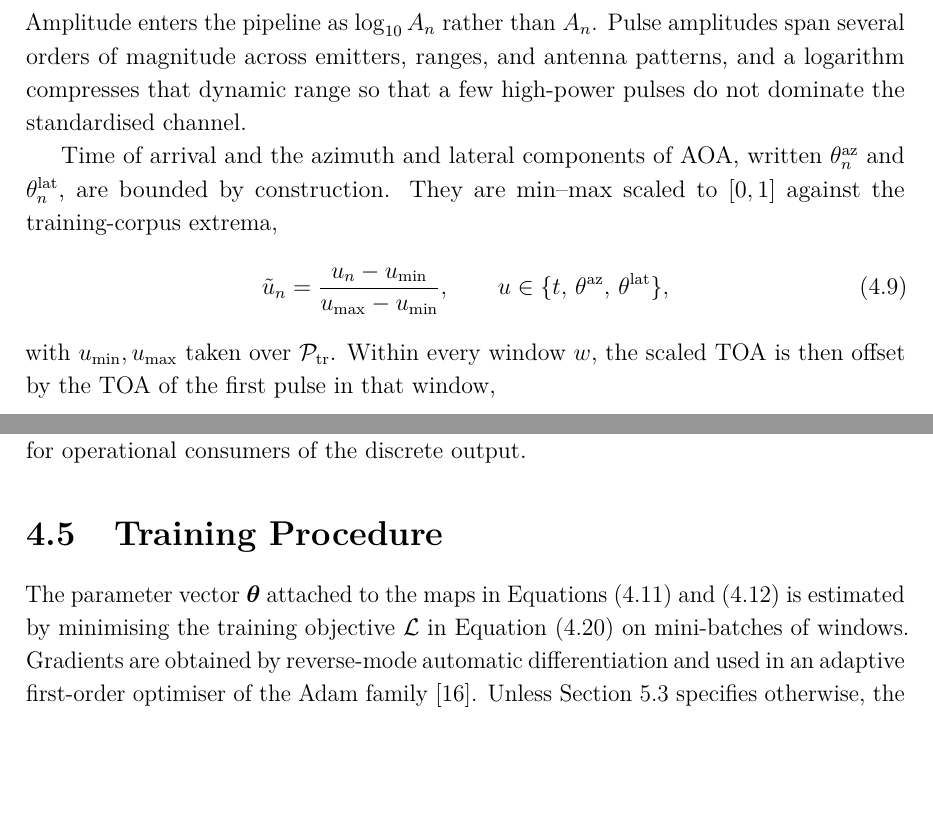
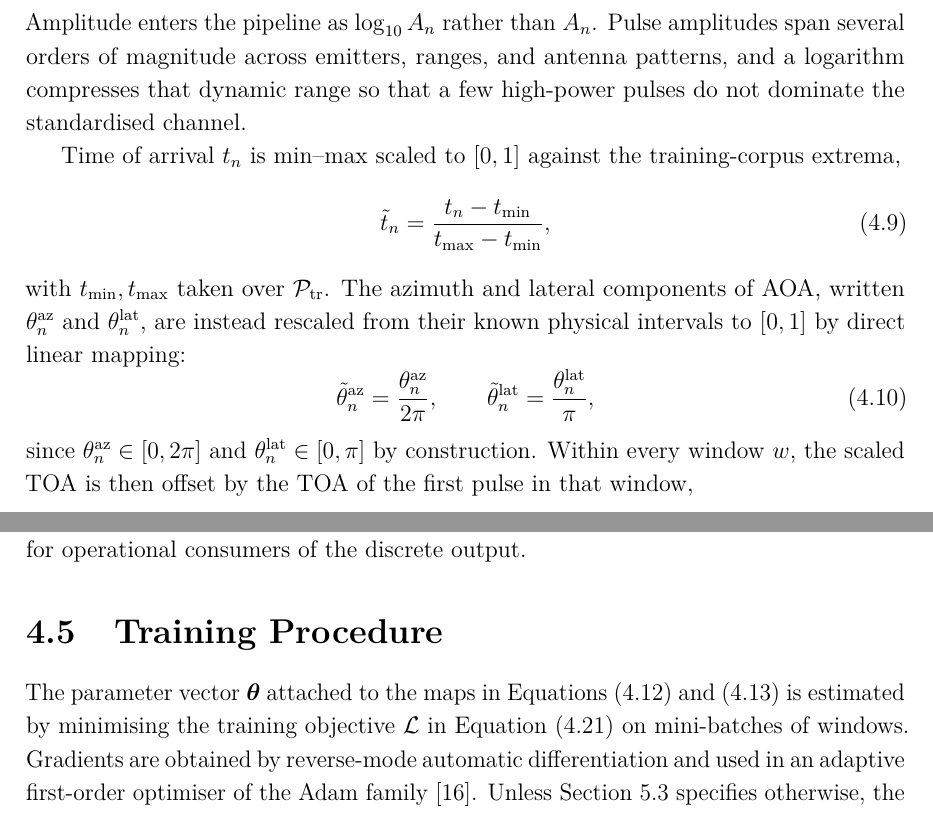
Before and after one commit to macktron/masters-thesis, a LaTeX thesis (main.tex, which reads sections/04_method/02_data_preprocessing.tex): two parts of pages 31 and 38 of 54 before the commit and two parts of pages 31 and 38 of 55 after it, joined at a grey line, cut so that both start at the same text, the shorter picture padded with empty space. Compiled offline with pdfLaTeX.

Commit message:
autosave: 2026-05-15T12:15:30Z

```diff
--- a/sections/04_method/02_data_preprocessing.tex
+++ b/sections/04_method/02_data_preprocessing.tex
@@ -45,16 +45,20 @@ and the standardised feature is
 Amplitude enters the pipeline as $\log_{10} A_n$ rather than $A_n$.
 Pulse amplitudes span several orders of magnitude across emitters, ranges, and antenna patterns, and a logarithm compresses that dynamic range so that a few high-power pulses do not dominate the standardised channel.
 
-Time of arrival and the azimuth and lateral components of \gls{aoa}, written $\theta^{\mathrm{az}}_n$ and $\theta^{\mathrm{lat}}_n$, are bounded by construction.
-They are min--max scaled to $[0,1]$ against the training-corpus extrema,
+Time of arrival $t_n$ is min--max scaled to $[0,1]$ against the training-corpus extrema,
 \begin{equation}\label{eq:method:minmax}
-  \tilde{u}_n
+  \tilde{t}_n
   =
-  \frac{u_n - u_{\min}}{u_{\max} - u_{\min}},
+  \frac{t_n - t_{\min}}{t_{\max} - t_{\min}},
+\end{equation}
+with $t_{\min}, t_{\max}$ taken over $\mathcal{P}_{\mathrm{tr}}$.
+The azimuth and lateral components of \gls{aoa}, written $\theta^{\mathrm{az}}_n$ and $\theta^{\mathrm{lat}}_n$, are instead rescaled from their known physical intervals to $[0,1]$ by direct linear mapping:
+\begin{equation}\label{eq:method:aoa_rescale}
+  \tilde{\theta}^{\mathrm{az}}_n = \frac{\theta^{\mathrm{az}}_n}{2\pi},
   \qquad
-  u \in \{t,\, \theta^{\mathrm{az}},\, \theta^{\mathrm{lat}}\},
+  \tilde{\theta}^{\mathrm{lat}}_n = \frac{\theta^{\mathrm{lat}}_n}{\pi},
 \end{equation}
-with $u_{\min}, u_{\max}$ taken over $\mathcal{P}_{\mathrm{tr}}$.
+since $\theta^{\mathrm{az}}_n \in [0, 2\pi]$ and $\theta^{\mathrm{lat}}_n \in [0, \pi]$ by construction.
 Within every window $w$, the scaled \gls{toa} is then offset by the \gls{toa} of the first pulse in that window,
 \begin{equation}\label{eq:method:toa_offset}
   \hat{t}_n
```
Also changed, not shown: main.pdf.
